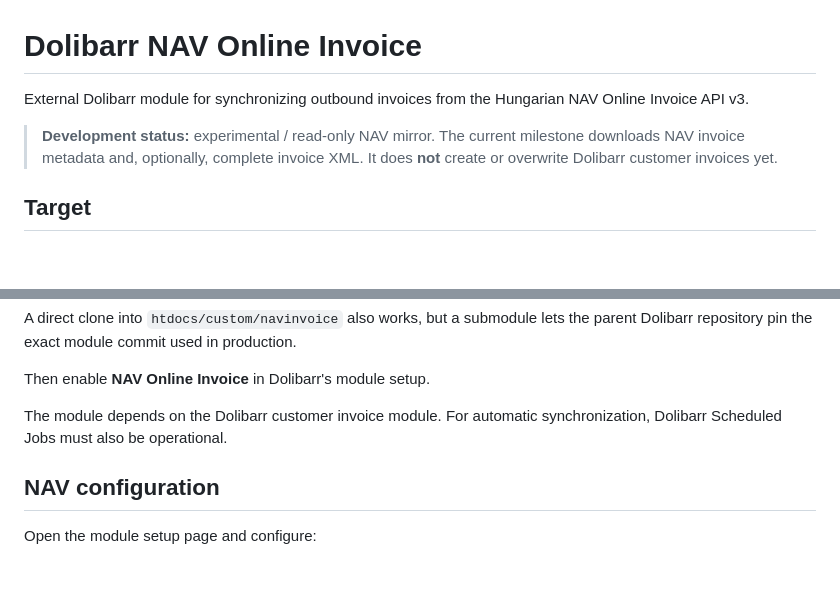
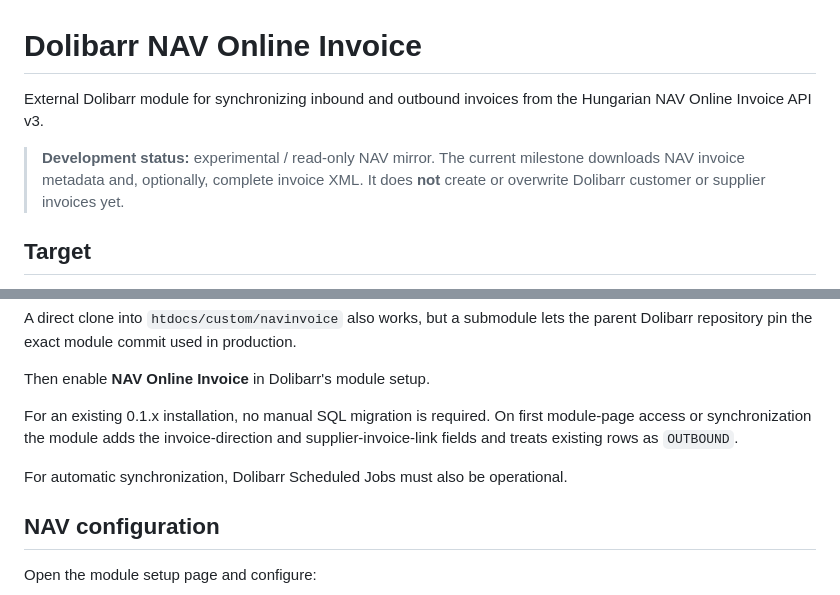
Before and after one commit to vanyolai/dolibarr-nav-online-invoice, a Markdown page: README.md, 2 parts joined by grey strips. Rendered like a GitHub page; blank space fills up the shorter version.

```diff
--- a/README.md
+++ b/README.md
@@ -1,8 +1,8 @@
 # Dolibarr NAV Online Invoice
 
-External Dolibarr module for synchronizing outbound invoices from the Hungarian NAV Online Invoice API v3.
+External Dolibarr module for synchronizing inbound and outbound invoices from the Hungarian NAV Online Invoice API v3.
 
-> **Development status:** experimental / read-only NAV mirror. The current milestone downloads NAV invoice metadata and, optionally, complete invoice XML. It does **not** create or overwrite Dolibarr customer invoices yet.
+> **Development status:** experimental / read-only NAV mirror. The current milestone downloads NAV invoice metadata and, optionally, complete invoice XML. It does **not** create or overwrite Dolibarr customer or supplier invoices yet.
 
 ## Target
 
@@ -58,7 +59,9 @@ A direct clone into `htdocs/custom/navinvoice` also works, but a submodule lets
 
 Then enable **NAV Online Invoice** in Dolibarr's module setup.
 
-The module depends on the Dolibarr customer invoice module. For automatic synchronization, Dolibarr Scheduled Jobs must also be operational.
+For an existing 0.1.x installation, no manual SQL migration is required. On first module-page access or synchronization the module adds the invoice-direction and supplier-invoice-link fields and treats existing rows as `OUTBOUND`.
+
+For automatic synchronization, Dolibarr Scheduled Jobs must also be operational.
 
 ## NAV configuration
 
```
Also changed, not shown: other parts of README.md (+35 -23 lines).
